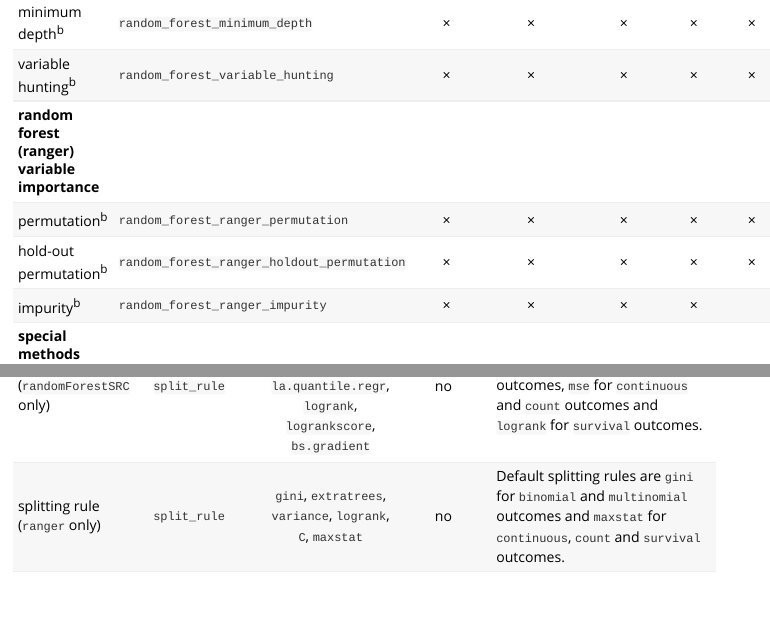
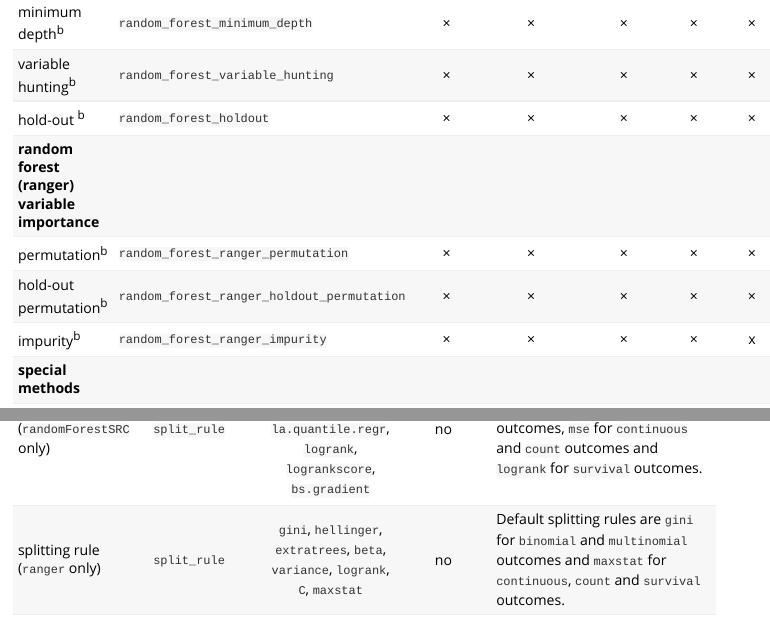
Before and after one commit to alexzwanenburg/familiar, an R Markdown document (vignettes/feature_selection.Rmd): the page in a window 1100 px wide, from 2200 px down, and a second part further down, joined at a grey line. Rendered offline with R 4.5, knitr and Pandoc, with nearby package versions.

Commit message:
Updated vignette documentation to describe new options.

```diff
--- a/vignettes/feature_selection.Rmd
+++ b/vignettes/feature_selection.Rmd
@@ -64,10 +64,11 @@ Feature selection methods in familiar measure variable importance in a univariat
 | permutation^b^ | `random_forest_permutation`                          | × | × | × | × | × |
 | minimum depth^b^ | `random_forest_minimum_depth`                      | × | × | × | × | × |
 | variable hunting^b^ | `random_forest_variable_hunting`                | × | × | × | × | × |
+| hold-out ^b^ | `random_forest_holdout`                                | × | × | × | × | × |
 | **random forest (ranger) variable importance**|
 | permutation^b^ | `random_forest_ranger_permutation`                   | × | × | × | × | × |
 | hold-out permutation^b^ | `random_forest_ranger_holdout_permutation`  | × | × | × | × | × |
-| impurity^b^ | `random_forest_ranger_impurity`                         | × | × | × | × |   |
+| impurity^b^ | `random_forest_ranger_impurity`                         | × | × | × | × | x |
 | **special methods**|
 | no selection | `none`                                                 | × | × | × | × | × |
 | random selection | `random`                                           | × | × | × | × | × |
@@ -211,7 +212,7 @@ Several feature selection methods are based on random forests. All these methods
 | maximum tree depth | `tree_depth` | $\mathbb{Z} \in \left[1,\infty\right)$ | yes | Maximum depth to which trees are allowed to grow. The default range is $\left[1, 10\right]$. |
 | number of split points | `n_split` | $\mathbb{Z} \in \left[0, \infty\right)$ | no | By default, splitting is deterministic and has one split point ($0$).|
 | splitting rule (`randomForestSRC` only) | `split_rule` | `gini`, `auc`, `entropy`, `mse`, `quantile.regr`, `la.quantile.regr`, `logrank`, `logrankscore`, `bs.gradient` | no | Default splitting rules are `gini` for `binomial` and `multinonial` outcomes, `mse` for `continuous` and `count` outcomes and `logrank` for `survival` outcomes.|
-| splitting rule (`ranger` only) | `split_rule` | `gini`, `extratrees`, `variance`, `logrank`, `C`, `maxstat`| no | Default splitting rules are `gini` for `binomial` and `multinomial` outcomes and `maxstat` for `continuous`, `count` and `survival` outcomes.|
+| splitting rule (`ranger` only) | `split_rule` | `gini`, `hellinger`, `extratrees`, `beta`, `variance`, `logrank`, `C`, `maxstat`| no | Default splitting rules are `gini` for `binomial` and `multinomial` outcomes and `maxstat` for `continuous`, `count` and `survival` outcomes.|
 | significance split threshold (`ranger` only) | `alpha` | $\mathbb{R} \in \left(0.0, 1.0\right]$ | `maxstat` | Minimum significance level for further splitting. The default range is $\left[10^{-6}, 1.0\right]$ |
 | variable hunting cross-validation folds | `fs_vh_fold` | $\mathbb{Z} \in \left[2, \infty\right)$ | no | Number of cross-validation folds for the `random_forest_variable_hunting` method. The default is $5$. |
 | variable hunting step size | `fs_vh_step_size` | $\mathbb{Z} \in \left[1, \infty\right)$ | no | Step size for the `random_forest_variable_hunting` method. The default is $1$. |
```
Also changed, not shown: vignettes/feature_selection.Rmd (2 more changed lines).
